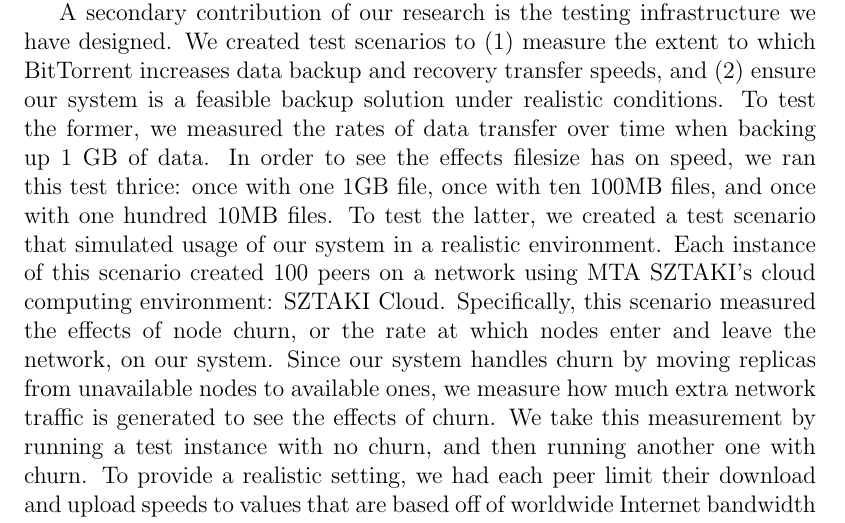
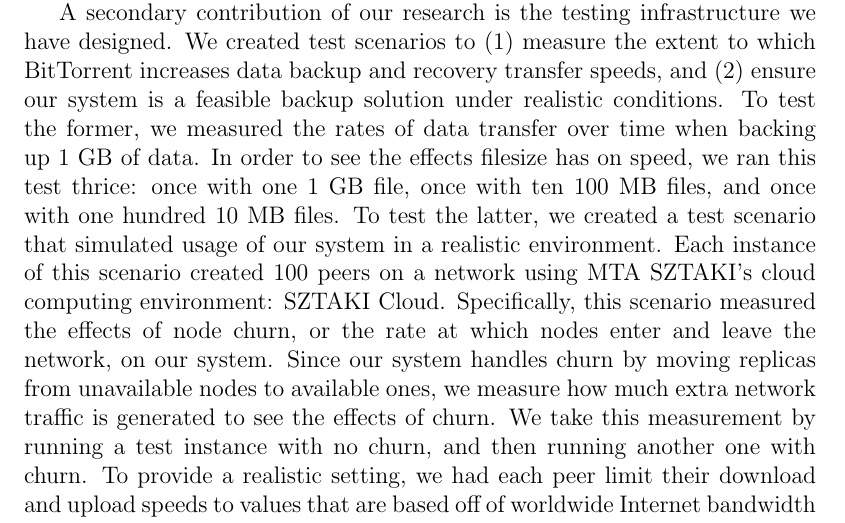
Before and after one commit to marcgreen/p2pbackup, a LaTeX thesis (paper/paper.tex): part of page 8 of 56, cut so that both start at the same text. Compiled offline with pdfLaTeX.

Commit message:
Paper: various fixes.

```diff
--- a/paper/paper.tex
+++ b/paper/paper.tex
@@ -95,7 +95,7 @@ Although they have not gained much popularity, peer to peer (P2P) file backup sy
 
 We have designed and implemented a new P2P backup system, called \mbox{BTBackup}, that improves the speed of backing up and recovering data. Our primary contribution, and the technology responsible for faster file backup and recovery, is the way in which we handle data transfer: BitTorrent Sync, a new synchronization application created by BitTorrent, Inc. BitTorrent Sync uses a modified version of the BitTorrent protocol \cite{BTSyncFAQ} in order to quickly synchronize files between groups of peers. This protocol is especially effective at transferring large files, which makes its use perfect for the domain of P2P file backup. By leveraging BitTorrent Sync, we take advantage of BitTorrent's ability to better utilize a peer's bandwidth by downloading from multiple sources at once. This is in contrast to other P2P backup systems, which directly download from one source at a time. Our approach takes advantage of the fact that P2P backup systems require data replication, the act of inserting several redundant copies of data into the network, to combat node churn. We view the set of nodes storing replications for a given file as a BitTorrent swarm, allowing us to use the BitTorrent protocol without additional overhead.
 
-A secondary contribution of our research is the testing infrastructure we have designed. We created test scenarios to (1) measure the extent to which BitTorrent increases data backup and recovery transfer speeds, and (2) ensure our system is a feasible backup solution under realistic conditions. To test the former, we measured the rates of data transfer over time when backing up 1 GB of data. In order to see the effects filesize has on speed, we ran this test thrice: once with one 1GB file, once with ten 100MB files, and once with one hundred 10MB files. To test the latter, we created a test scenario that simulated usage of our system in a realistic environment. Each instance of this scenario created 100 peers on a network using MTA SZTAKI's cloud computing environment: SZTAKI Cloud. Specifically, this scenario measured the effects of node churn, or the rate at which nodes enter and leave the network, on our system. Since our system handles churn by moving replicas from unavailable nodes to available ones, we measure how much extra network traffic is generated to see the effects of churn. We take this measurement by running a test instance with no churn, and then running another one with churn. To provide a realistic setting, we had each peer limit their download and upload speeds to values that are based off of worldwide Internet bandwidth statistics.
+A secondary contribution of our research is the testing infrastructure we have designed. We created test scenarios to (1) measure the extent to which BitTorrent increases data backup and recovery transfer speeds, and (2) ensure our system is a feasible backup solution under realistic conditions. To test the former, we measured the rates of data transfer over time when backing up 1 GB of data. In order to see the effects filesize has on speed, we ran this test thrice: once with one 1 GB file, once with ten 100 MB files, and once with one hundred 10 MB files. To test the latter, we created a test scenario that simulated usage of our system in a realistic environment. Each instance of this scenario created 100 peers on a network using MTA SZTAKI's cloud computing environment: SZTAKI Cloud. Specifically, this scenario measured the effects of node churn, or the rate at which nodes enter and leave the network, on our system. Since our system handles churn by moving replicas from unavailable nodes to available ones, we measure how much extra network traffic is generated to see the effects of churn. We take this measurement by running a test instance with no churn, and then running another one with churn. To provide a realistic setting, we had each peer limit their download and upload speeds to values that are based off of worldwide Internet bandwidth statistics.
 
 After running our tests, we found that BitTorrent performs well as the data layer transport protocol for a P2P backup system. Specifically, we found that \emph{larger but fewer files are handled more efficiently than a greater number of smaller files}, given the same amount of total data. We also determined that our system handles node churn well: given a rate of churn modeled off of the average Internet user, \emph{peers can expect to replace a replica every 11 days on average}. Our final and most important result is that \emph{our system was able to achieve data backup and recovery rates up to \~300\% quicker than the rates that could be realistically achieved in traditional backup systems.}
 
```
